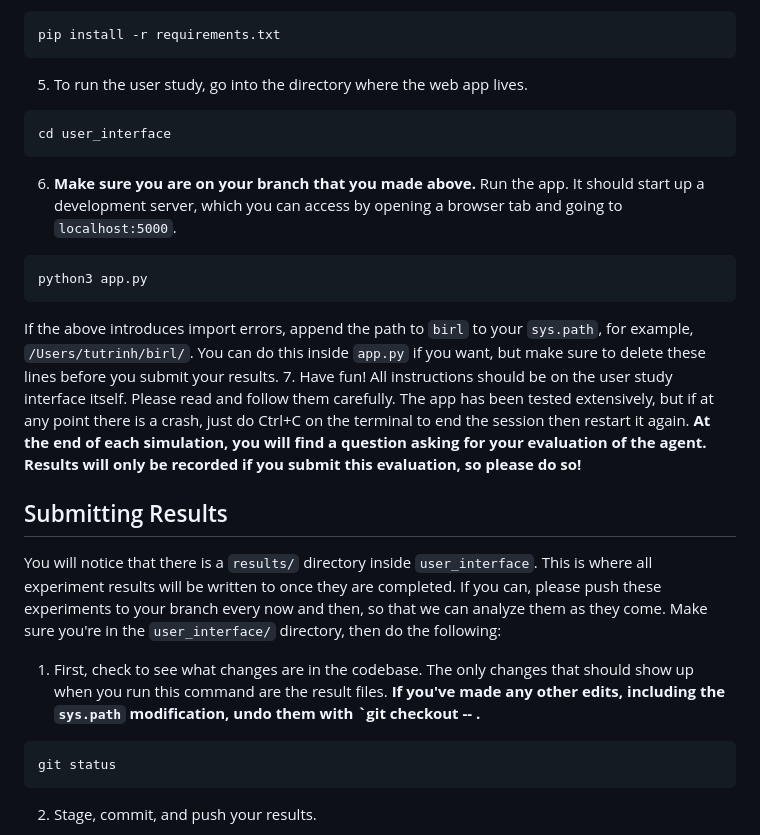
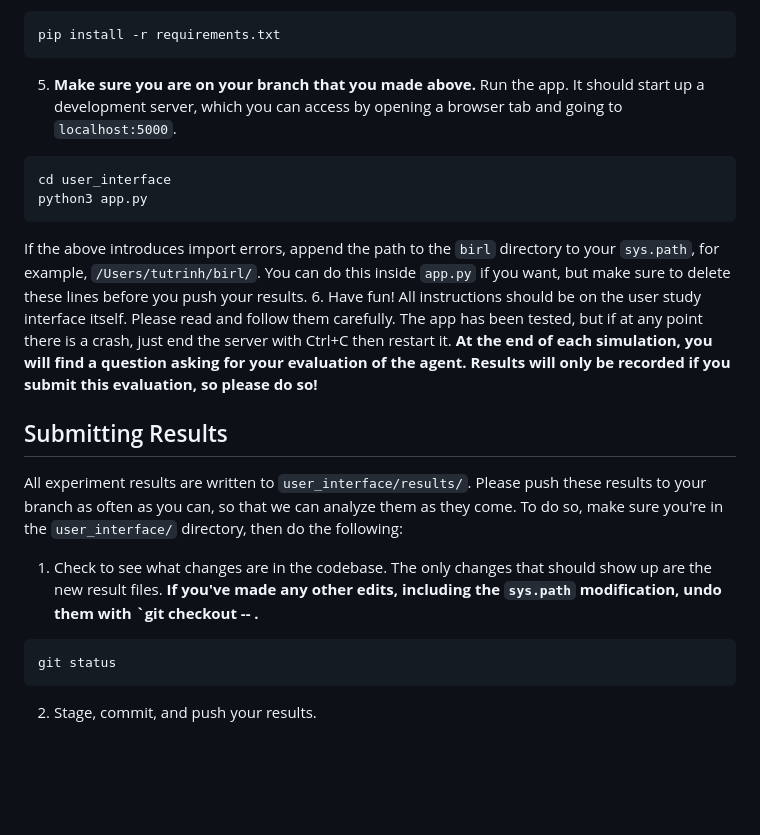
Before and after one commit to dsbrown1331/birl, a Markdown page: README.md, the part around the change printed below. Rendered like a GitHub page; blank space fills up the shorter version.

````diff
--- a/README.md
+++ b/README.md
@@ -48,20 +33,17 @@ conda activate demo_sufficiency
 ```
 pip install -r requirements.txt
 ```
-5. To run the user study, go into the directory where the web app lives.
+5. **Make sure you are on your branch that you made above.** Run the app. It should start up a development server, which you can access by opening a browser tab and going to `localhost:5000`.
 ```
 cd user_interface
-```
-6. **Make sure you are on your branch that you made above.** Run the app. It should start up a development server, which you can access by opening a browser tab and going to `localhost:5000`.
-```
 python3 app.py
 ```
-If the above introduces import errors, append the path to `birl` to your `sys.path`, for example, `/Users/tutrinh/birl/`. You can do this inside `app.py` if you want, but make sure to delete these lines before you submit your results.
-7. Have fun! All instructions should be on the user study interface itself. Please read and follow them carefully. The app has been tested extensively, but if at any point there is a crash, just do Ctrl+C on the terminal to end the session then restart it again. **At the end of each simulation, you will find a question asking for your evaluation of the agent. Results will only be recorded if you submit this evaluation, so please do so!**
+If the above introduces import errors, append the path to the `birl` directory to your `sys.path`, for example, `/Users/tutrinh/birl/`. You can do this inside `app.py` if you want, but make sure to delete these lines before you push your results.
+6. Have fun! All instructions should be on the user study interface itself. Please read and follow them carefully. The app has been tested, but if at any point there is a crash, just end the server with Ctrl+C then restart it. **At the end of each simulation, you will find a question asking for your evaluation of the agent. Results will only be recorded if you submit this evaluation, so please do so!**
 
 ## Submitting Results
-You will notice that there is a `results/` directory inside `user_interface`. This is where all experiment results will be written to once they are completed. If you can, please push these experiments to your branch every now and then, so that we can analyze them as they come. Make sure you're in the `user_interface/` directory, then do the following:
-1. First, check to see what changes are in the codebase. The only changes that should show up when you run this command are the result files. **If you've made any other edits, including the `sys.path` modification, undo them with `git checkout -- <file>.**
+All experiment results are written to `user_interface/results/`. Please push these results to your branch as often as you can, so that we can analyze them as they come. To do so, make sure you're in the `user_interface/` directory, then do the following:
+1. Check to see what changes are in the codebase. The only changes that should show up are the new result files. **If you've made any other edits, including the `sys.path` modification, undo them with `git checkout -- <file>.**
 ```
 git status
 ```
````
Also changed, not shown: other parts of README.md (+3 -18 lines).
